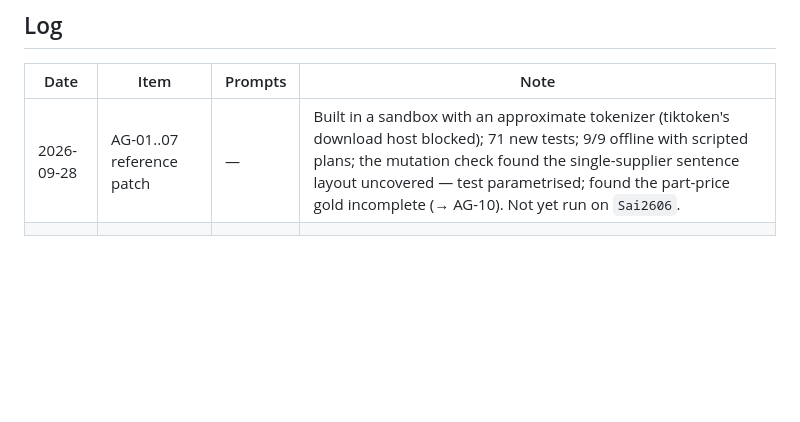
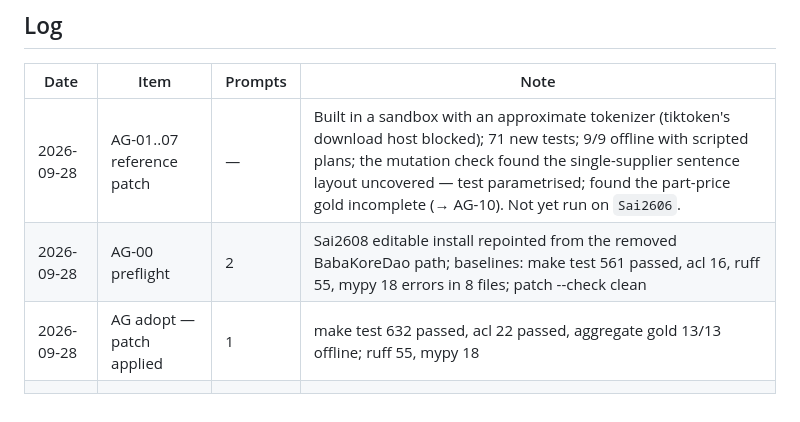
Before and after one commit to pauldebdeep9/Document-Intelligence, a Markdown page: docs/WBS-AGG.md, the part around the change. GitHub-like rendering; blank space fills up the shorter version.

Commit message:
AG adopt: log AG-00 baselines and patch verification

```diff
--- a/docs/WBS-AGG.md
+++ b/docs/WBS-AGG.md
@@ -658,4 +658,6 @@ conda run -n Sai2608 make slice                                        # AG-10,
 | Date | Item | Prompts | Note |
 |---|---|---|---|
 | 2026-09-28 | AG-01..07 reference patch | — | Built in a sandbox with an approximate tokenizer (tiktoken's download host blocked); 71 new tests; 9/9 offline with scripted plans; the mutation check found the single-supplier sentence layout uncovered — test parametrised; found the part-price gold incomplete (→ AG-10). Not yet run on `Sai2606`. |
+| 2026-09-28 | AG-00 preflight | 2 | Sai2608 editable install repointed from the removed BabaKoreDao path; baselines: make test 561 passed, acl 16, ruff 55, mypy 18 errors in 8 files; patch --check clean |
+| 2026-09-28 | AG adopt — patch applied | 1 | make test 632 passed, acl 22 passed, aggregate gold 13/13 offline; ruff 55, mypy 18 |
 | | | | |
```
